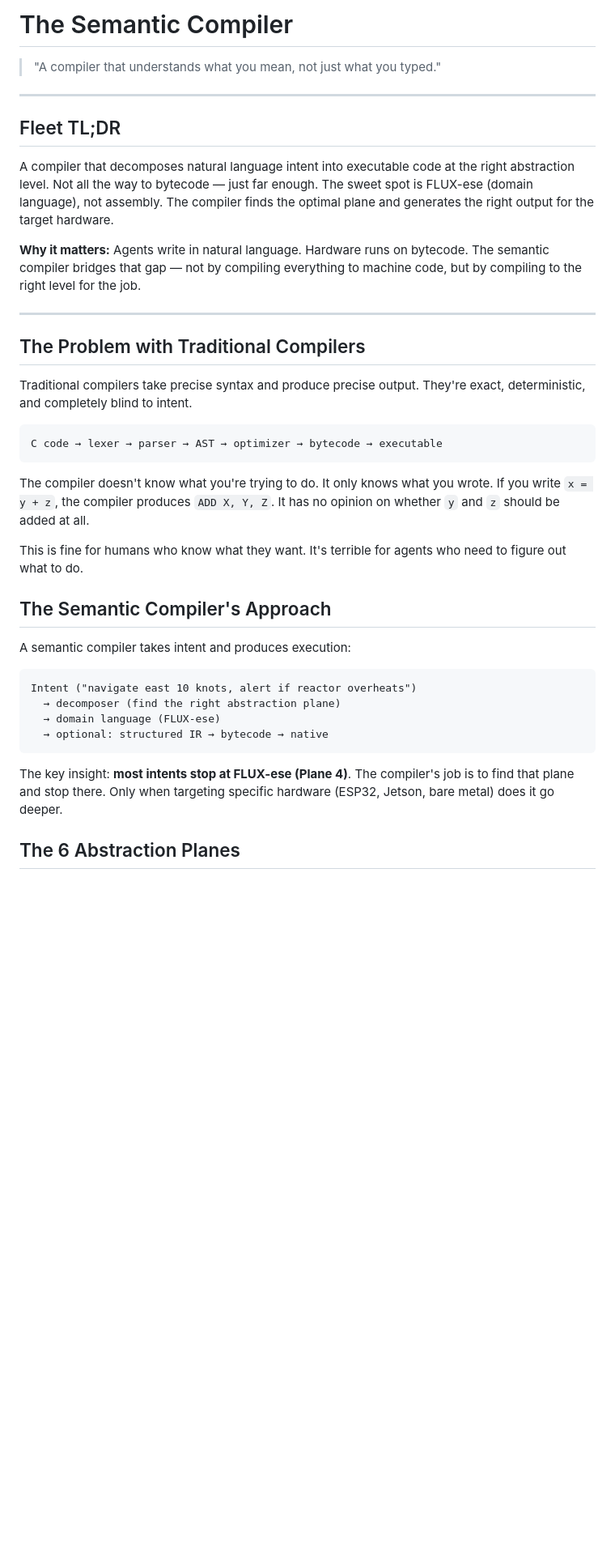
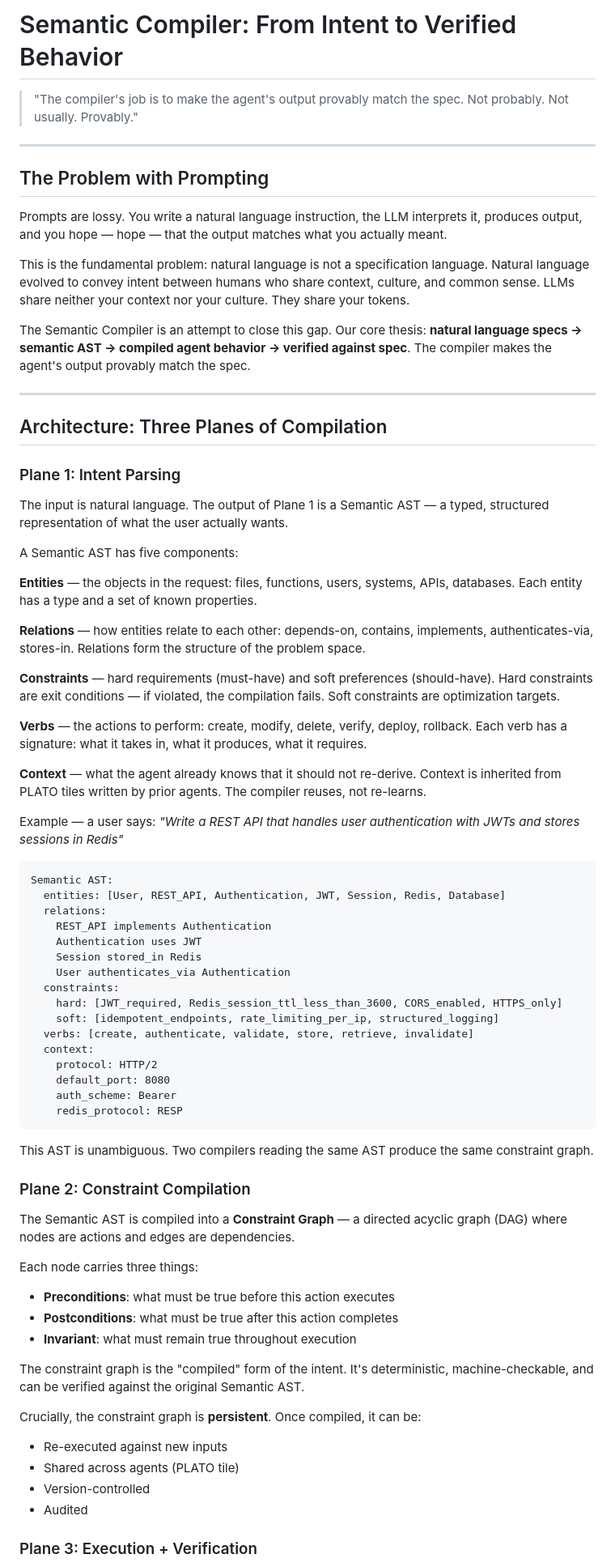
Before and after one commit to SuperInstance/purplepincher-org-pages, a Markdown page: repos/papers/2026-05-03-semantic-compiler.md, the part around one of its changes. Shown at 81% size. GitHub-like rendering; blank space fills up the shorter version.

Commit message:
feat: Semantic Compiler paper - full treatment, intent→constraint graph→FLUX bytecode

````diff
--- a/repos/papers/2026-05-03-semantic-compiler.md
+++ b/repos/papers/2026-05-03-semantic-compiler.md
@@ -1,41 +1,76 @@
-# The Semantic Compiler
+# Semantic Compiler: From Intent to Verified Behavior
 
-> "A compiler that understands what you mean, not just what you typed."
+> "The compiler's job is to make the agent's output provably match the spec. Not probably. Not usually. Provably."
 
 ---
 
-## Fleet TL;DR
+## The Problem with Prompting
 
-A compiler that decomposes natural language intent into executable code at the right abstraction level. Not all the way to bytecode — just far enough. The sweet spot is FLUX-ese (domain language), not assembly. The compiler finds the optimal plane and generates the right output for the target hardware.
+Prompts are lossy. You write a natural language instruction, the LLM interprets it, produces output, and you hope — hope — that the output matches what you actually meant.
 
-**Why it matters:** Agents write in natural language. Hardware runs on bytecode. The semantic compiler bridges that gap — not by compiling everything to machine code, but by compiling to the right level for the job.
+This is the fundamental problem: natural language is not a specification language. Natural language evolved to convey intent between humans who share context, culture, and common sense. LLMs share neither your context nor your culture. They share your tokens.
+
+The Semantic Compiler is an attempt to close this gap. Our core thesis: **natural language specs → semantic AST → compiled agent behavior → verified against spec**. The compiler makes the agent's output provably match the spec.
 
 ---
 
-## The Problem with Traditional Compilers
+## Architecture: Three Planes of Compilation
 
-Traditional compilers take precise syntax and produce precise output. They're exact, deterministic, and completely blind to intent.
+### Plane 1: Intent Parsing
+
+The input is natural language. The output of Plane 1 is a Semantic AST — a typed, structured representation of what the user actually wants.
+
+A Semantic AST has five components:
+
+**Entities** — the objects in the request: files, functions, users, systems, APIs, databases. Each entity has a type and a set of known properties.
+
+**Relations** — how entities relate to each other: depends-on, contains, implements, authenticates-via, stores-in. Relations form the structure of the problem space.
+
+**Constraints** — hard requirements (must-have) and soft preferences (should-have). Hard constraints are exit conditions — if violated, the compilation fails. Soft constraints are optimization targets.
+
+**Verbs** — the actions to perform: create, modify, delete, verify, deploy, rollback. Each verb has a signature: what it takes in, what it produces, what it requires.
+
+**Context** — what the agent already knows that it should not re-derive. Context is inherited from PLATO tiles written by prior agents. The compiler reuses, not re-learns.
+
+Example — a user says: *"Write a REST API that handles user authentication with JWTs and stores sessions in Redis"*
 
 ```
-C code → lexer → parser → AST → optimizer → bytecode → executable
+Semantic AST:
+  entities: [User, REST_API, Authentication, JWT, Session, Redis, Database]
+  relations:
+    REST_API implements Authentication
+    Authentication uses JWT
+    Session stored_in Redis
+    User authenticates_via Authentication
+  constraints:
+    hard: [JWT_required, Redis_session_ttl_less_than_3600, CORS_enabled, HTTPS_only]
+    soft: [idempotent_endpoints, rate_limiting_per_ip, structured_logging]
+  verbs: [create, authenticate, validate, store, retrieve, invalidate]
+  context:
+    protocol: HTTP/2
+    default_port: 8080
+    auth_scheme: Bearer
+    redis_protocol: RESP
 ```
 
-The compiler doesn't know what you're trying to do. It only knows what you wrote. If you write `x = y + z`, the compiler produces `ADD X, Y, Z`. It has no opinion on whether `y` and `z` should be added at all.
+This AST is unambiguous. Two compilers reading the same AST produce the same constraint graph.
 
-This is fine for humans who know what they want. It's terrible for agents who need to figure out what to do.
+### Plane 2: Constraint Compilation
 
-## The Semantic Compiler's Approach
+The Semantic AST is compiled into a **Constraint Graph** — a directed acyclic graph (DAG) where nodes are actions and edges are dependencies.
 
-A semantic compiler takes intent and produces execution:
+Each node carries three things:
+- **Preconditions**: what must be true before this action executes
+- **Postconditions**: what must be true after this action completes
+- **Invariant**: what must remain true throughout execution
 
-```
-Intent ("navigate east 10 knots, alert if reactor overheats")
-  → decomposer (find the right abstraction plane)
-  → domain language (FLUX-ese)
-  → optional: structured IR → bytecode → native
-```
+The constraint graph is the "compiled" form of the intent. It's deterministic, machine-checkable, and can be verified against the original Semantic AST.
 
-The key insight: **most intents stop at FLUX-ese (Plane 4)**. The compiler's job is to find that plane and stop there. Only when targeting specific hardware (ESP32, Jetson, bare metal) does it go deeper.
+Crucially, the constraint graph is **persistent**. Once compiled, it can be:
+- Re-executed against new inputs
+- Shared across agents (PLATO tile)
+- Version-controlled
+- Audited
 
-## The 6 Abstraction Planes
+### Plane 3: Execution + Verification
 
````
Also changed, not shown: other parts of repos/papers/2026-05-03-semantic-compiler.md (+94 -119 lines).
